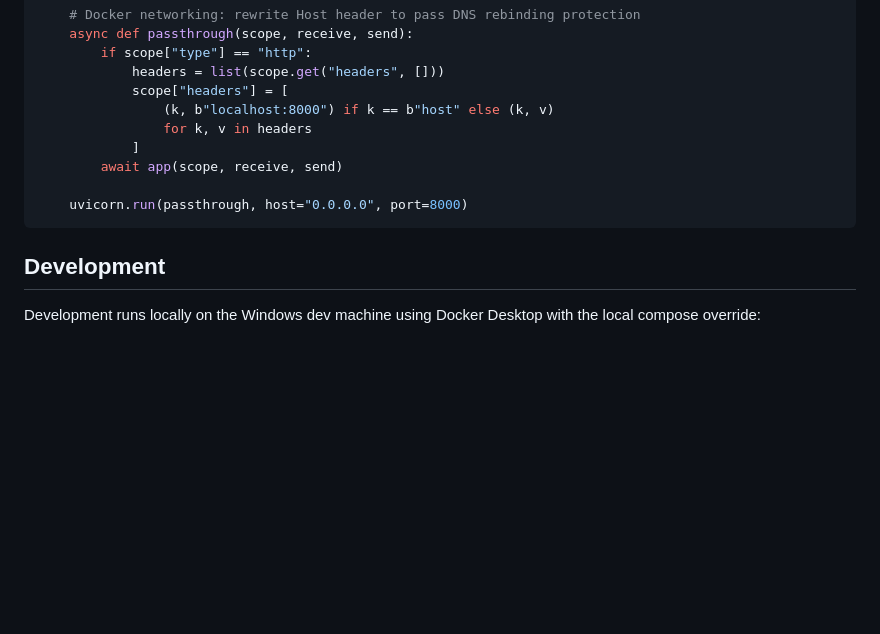
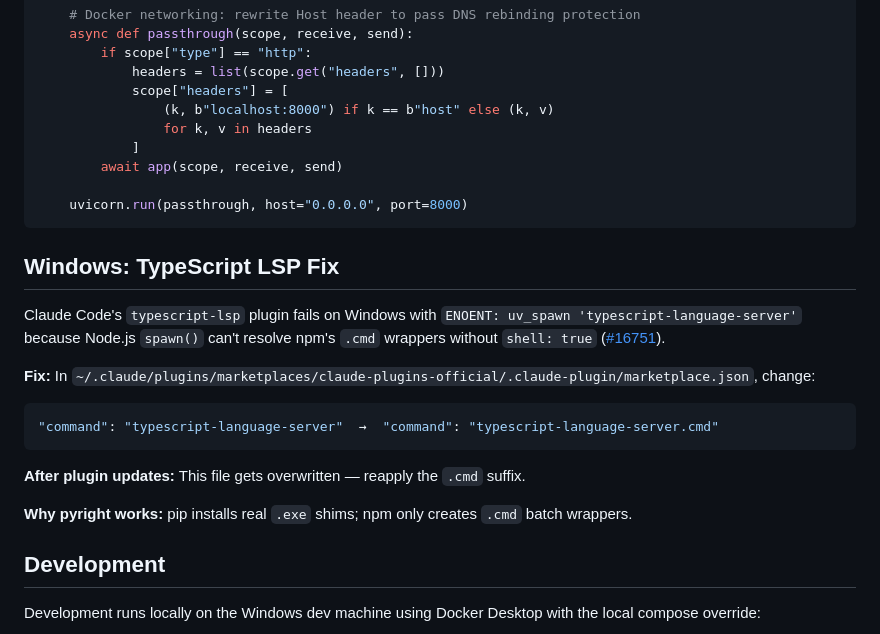
Before and after one commit to mcsdodo/personal-assistant, a Markdown page: CLAUDE.md, the part around the change. Drawn GitHub-style; blank space fills up the shorter version.

Commit message:
docs: add Windows TypeScript LSP fix note to personal-assistant CLAUDE.md
Claude Code's typescript-lsp plugin fails on Windows because spawn()
can't resolve npm .cmd wrappers. Document the marketplace.json fix
and reminder to reapply after plugin updates.

Co-Authored-By: Claude Opus 4.6 (1M context) <noreply@anthropic.com>

````diff
--- a/CLAUDE.md
+++ b/CLAUDE.md
@@ -222,6 +222,19 @@ if __name__ == "__main__":
     uvicorn.run(passthrough, host="0.0.0.0", port=8000)
 ```
 
+## Windows: TypeScript LSP Fix
+
+Claude Code's `typescript-lsp` plugin fails on Windows with `ENOENT: uv_spawn 'typescript-language-server'` because Node.js `spawn()` can't resolve npm's `.cmd` wrappers without `shell: true` ([#16751](https://github.com/anthropics/claude-code/issues/16751)).
+
+**Fix:** In `~/.claude/plugins/marketplaces/claude-plugins-official/.claude-plugin/marketplace.json`, change:
+```json
+"command": "typescript-language-server"  →  "command": "typescript-language-server.cmd"
+```
+
+**After plugin updates:** This file gets overwritten — reapply the `.cmd` suffix.
+
+**Why pyright works:** pip installs real `.exe` shims; npm only creates `.cmd` batch wrappers.
+
 ## Development
 
 Development runs locally on the Windows dev machine using Docker Desktop with the local compose override:
````
